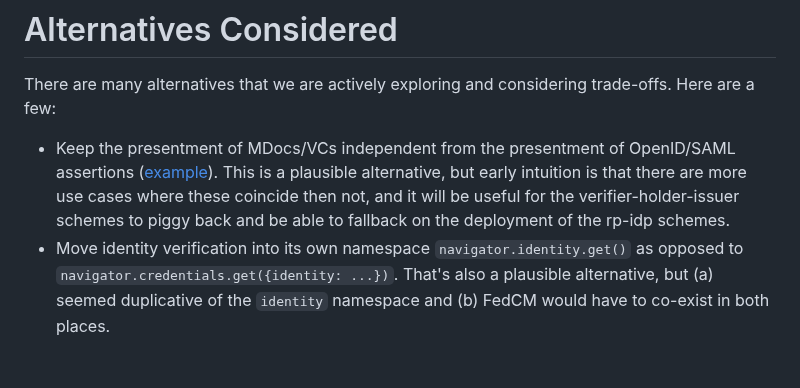
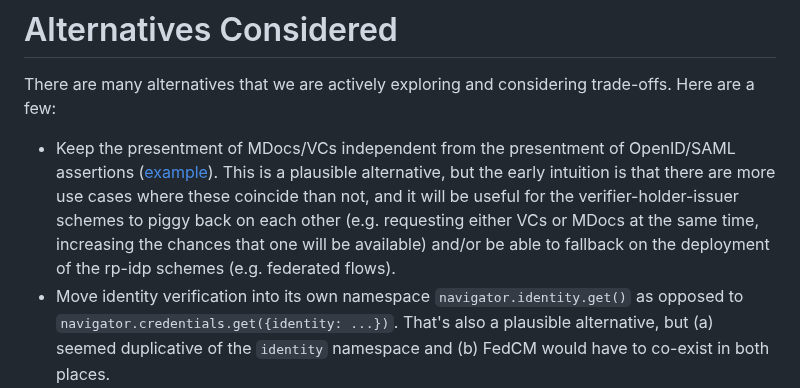
Before and after one commit to WICG/digital-credentials, a Markdown page: README.md, the part around the change. Rendered like a GitHub page; blank space fills up the shorter version.

Commit message:
Fix typo.

```diff
--- a/README.md
+++ b/README.md
@@ -224,7 +224,7 @@ const credential = await navigator.credentials.get({
 
 There are many alternatives that we are actively exploring and considering trade-offs. Here are a few:
 
-- Keep the presentment of MDocs/VCs independent from the presentment of OpenID/SAML assertions ([example](https://github.com/WICG/mobile-document-request-api#examples)). This is a plausible alternative, but early intuition is that there are more use cases where these coincide then not, and it will be useful for the verifier-holder-issuer schemes to piggy back and be able to fallback on the deployment of the rp-idp schemes.
+- Keep the presentment of MDocs/VCs independent from the presentment of OpenID/SAML assertions ([example](https://github.com/WICG/mobile-document-request-api#examples)). This is a plausible alternative, but the early intuition is that there are more use cases where these coincide than not, and it will be useful for the verifier-holder-issuer schemes to piggy back on each other (e.g. requesting either VCs or MDocs at the same time, increasing the chances that one will be available) and/or be able to fallback on the deployment of the rp-idp schemes (e.g. federated flows).
 - Move identity verification into its own namespace `navigator.identity.get()` as opposed to `navigator.credentials.get({identity: ...})`. That's also a plausible alternative, but (a) seemed duplicative of the `identity` namespace and (b) FedCM would have to co-exist in both places.
 - Allow the specialization of identity verification schemes at the `IdentityCredentialRequestOptions` rather than the `IdentityCredentialRequestConfig` level. That's also a plausible alternative, but the intuition is that it would be useful to have a level that would allow us to have common things between identity verification schemes (for example, the [RP context API](https://github.com/fedidcg/FedCM/issues/456)).
 - Unify the query languages, have all of the identity verification schemes use the same query language (for example, [Presentation Exchange](https://identity.foundation/presentation-exchange/) or a variation of) in the `IdentityCredentialRequestConfig`. That's also plausible and desirable, but it seemed like a good idea to give each identity scheme the autonomy to explore their own design space and to unify once we find more convergence between them.
```
